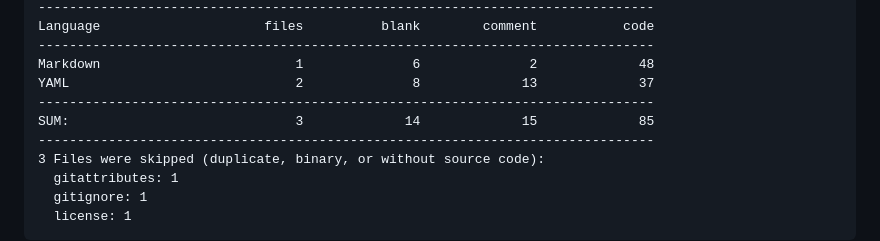
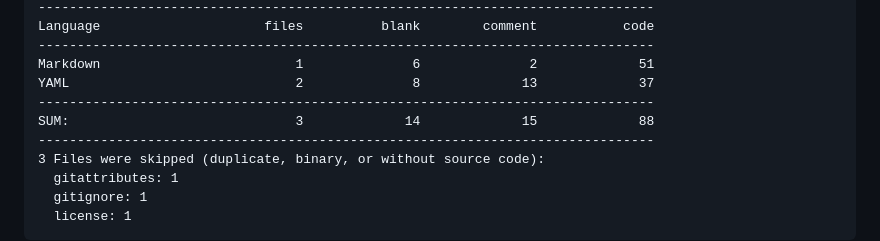
Before and after one commit to 500Foods/Metric-Chess, a Markdown page: README.md, the part around one of its changes. Drawn GitHub-style.

Commit message:
Apply automatic changes

```diff
--- a/README.md
+++ b/README.md
@@ -40,10 +40,10 @@ Last updated at 2025-05-28 22:14:12 UTC
 -------------------------------------------------------------------------------
 Language                     files          blank        comment           code
 -------------------------------------------------------------------------------
-Markdown                         1              6              2             48
+Markdown                         1              6              2             51
 YAML                             2              8             13             37
 -------------------------------------------------------------------------------
-SUM:                             3             14             15             85
+SUM:                             3             14             15             88
 -------------------------------------------------------------------------------
 3 Files were skipped (duplicate, binary, or without source code):
   gitattributes: 1
```
Also changed, not shown: other parts of README.md (+1 -1 lines).
